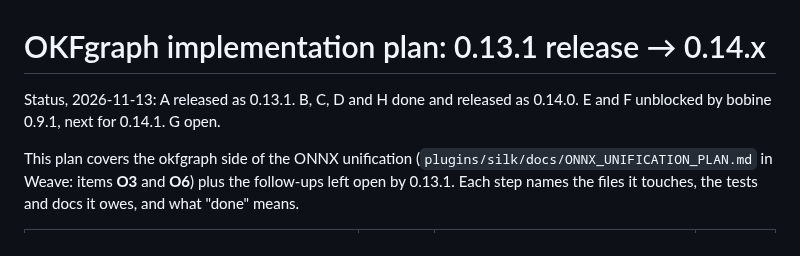
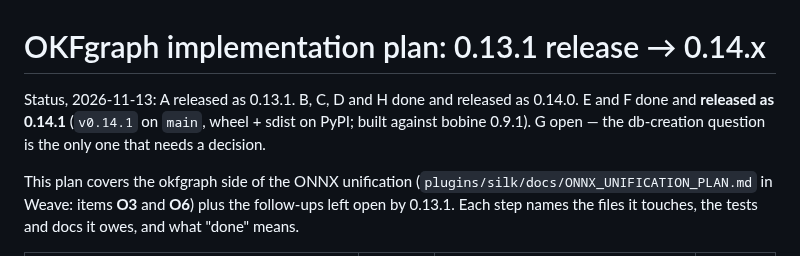
Before and after one commit to opticsWolf/OKFgraph, a Markdown page: docs/implementation-plan-0.14.md, the part around the change. Rendered like a GitHub page.

Commit message:
plan 0.14: E and F released as 0.14.1
Tag v0.14.1 on main (4457ceb, wheel + sdist on PyPI), built against
bobine 0.9.1. What remains in this plan is section G — decisions, not
code — starting with whether okf-mcp / okf serve should keep creating a
missing database on first boot.

```diff
--- a/docs/implementation-plan-0.14.md
+++ b/docs/implementation-plan-0.14.md
@@ -1,8 +1,9 @@
 # OKFgraph implementation plan: 0.13.1 release → 0.14.x
 
 Status, 2026-11-13: A released as 0.13.1. B, C, D and H done and
-released as 0.14.0. E and F unblocked by bobine 0.9.1, next for 0.14.1.
-G open.
+released as 0.14.0. E and F done and **released as 0.14.1** (`v0.14.1` on
+`main`, wheel + sdist on PyPI; built against bobine 0.9.1). G open — the
+db-creation question is the only one that needs a decision.
 
 This plan covers the okfgraph side of the ONNX unification
 (`plugins/silk/docs/ONNX_UNIFICATION_PLAN.md` in Weave: items **O3** and
```
